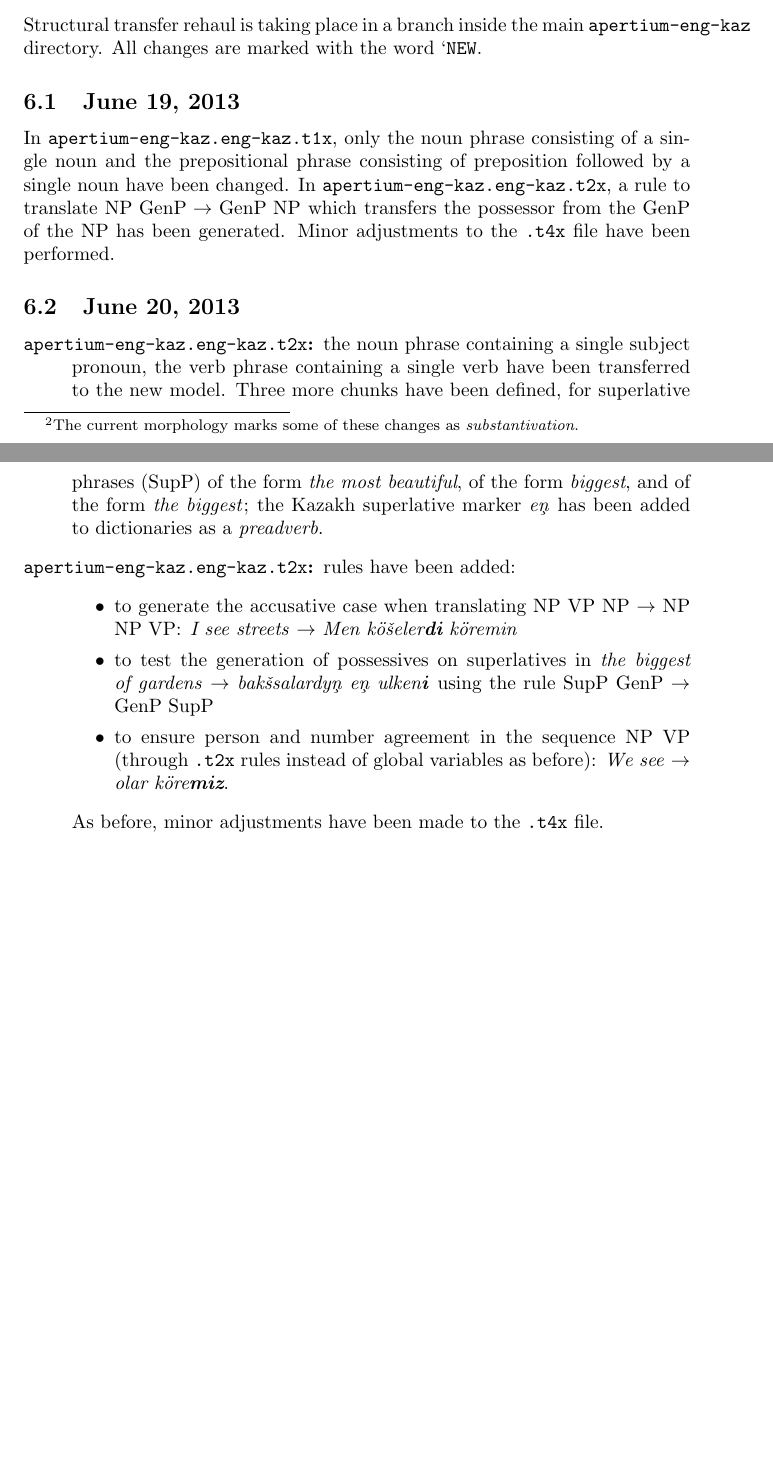
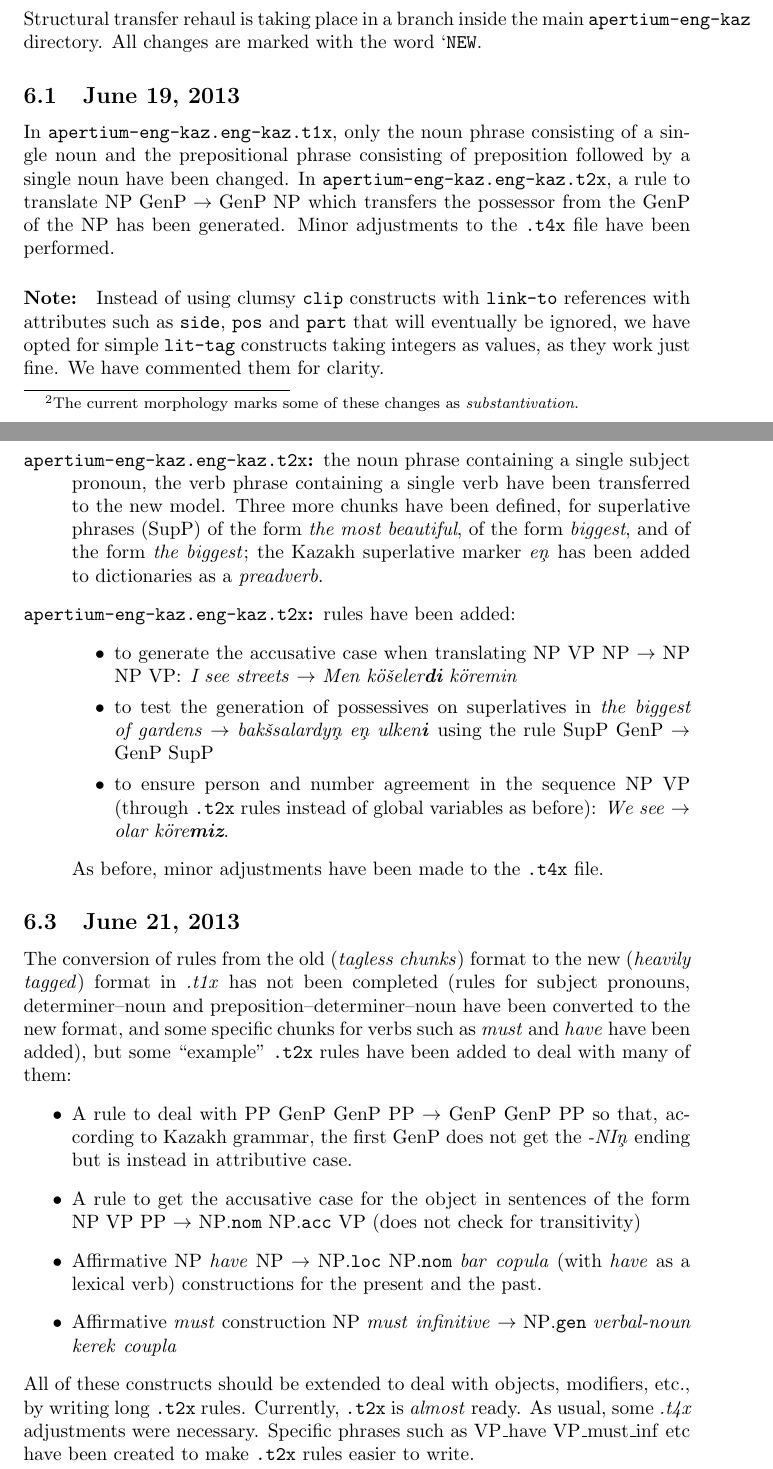
Before and after one commit to apertium/apertium-eng-kaz, a LaTeX document (dev/transfer-rehaul-notes.tex): two parts of pages 5 and 6 of 6, joined at a grey line, cut so that both start at the same text, the shorter picture padded with empty space. Compiled offline with pdfLaTeX.

Commit message:
new version of notes

```diff
--- a/dev/transfer-rehaul-notes.tex
+++ b/dev/transfer-rehaul-notes.tex
@@ -109,6 +109,8 @@
 In \texttt{apertium-eng-kaz.eng-kaz.t1x}, only the noun phrase consisting of a single noun and the prepositional phrase consisting of preposition followed by a single noun have been changed. In \texttt{apertium-eng-kaz.eng-kaz.t2x}, a rule to translate \(\mathrm{NP}\;\mathrm{GenP}\to\mathrm{GenP}\;\mathrm{NP}\) which transfers the possessor from the \(\mathrm{GenP}\)
  of the \(\mathrm{NP}\) has been generated. Minor adjustments to the \texttt{.t4x} file have been performed.
 
+\paragraph{Note:} Instead of using clumsy \texttt{clip} constructs with \texttt{link-to} references with attributes such as \texttt{side}, \texttt{pos} and \texttt{part} that will eventually be ignored, we have opted for simple \texttt{lit-tag} constructs taking integers as values, as they work just fine. We have commented them for clarity.
+
 \subsection{June 20, 2013}
 \begin{description}
 \item[\texttt{apertium-eng-kaz.eng-kaz.t2x}:] the noun phrase containing a single subject pronoun, the verb phrase containing a single verb have been transferred to the new model. Three more chunks have been defined, for superlative phrases (SupP) of the form \emph{the most beautiful}, of the form \emph{biggest}, and of the form \emph{the biggest}; the Kazakh superlative marker \emph{e\c{n}} has been added to dictionaries as a \emph{preadverb}.
@@ -120,5 +122,20 @@
   \end{itemize}
 As before, minor adjustments have been made to the \texttt{.t4x} file.
 
+
+
 \end{description}
+\subsection{June 21, 2013}
+
+The conversion of rules from the old (\emph{tagless chunks}) format to the new (\emph{heavily tagged}) format in \emph{.t1x} has not been completed (rules for subject pronouns, determiner--noun and preposition--determiner--noun have been converted to the new format, and some specific chunks for verbs such as \emph{must} and \emph{have} have been added), but some ``example'' \texttt{.t2x} rules have been added to deal with many of them:
+\begin{itemize}
+\item A rule to deal with  \(\mathrm{PP}\) \(\mathrm{GenP}\) \(\mathrm{GenP}\) \(\mathrm{PP}\) \(\to\) \(\mathrm{GenP}\) \(\mathrm{GenP}\) \(\mathrm{PP}\) so that, according to Kazakh grammar, the first \(\mathrm{GenP}\) does not get the \emph{-NI\c{n}} ending but is instead in attributive case.
+\item A rule to get the accusative case for the object in sentences of the form \(\mathrm{NP}\) \(\mathrm{VP}\) \(\mathrm{PP}\) \(\to\) \(\mathrm{NP}\mathtt{.nom}\) \(\mathrm{NP}\mathtt{.acc}\) \(\mathrm{VP}\) (does not check for transitivity)
+\item Affirmative \(\mathrm{NP}\) \emph{have} \(\mathrm{NP}\) \(\to\) \(\mathrm{NP}\mathtt{.loc}\) \(\mathrm{NP}\mathtt{.nom}\) \emph{bar} \emph{copula} (with \emph{have} as a lexical verb) constructions for the present and the past.
+\item Affirmative \emph{must} construction \(\mathrm{NP}\) \emph{must} \emph{infinitive} \(\to\) \(\mathrm{NP}\mathtt{.gen}\) \emph{verbal-noun} \emph{kerek} \emph{coupla}
+\end{itemize}
+All of these constructs should be extended to deal with objects, modifiers, etc., by writing long \texttt{.t2x} rules. Currently, \texttt{.t2x} is \emph{almost} ready.
+As usual, some \emph{.t4x} adjustments were necessary. Specific phrases such as \(\mathrm{VP\_have}\)
+\(\mathrm{VP\_must\_inf}\) etc have been created to make \texttt{.t2x} rules easier to write.
+
 \end{document}
```
